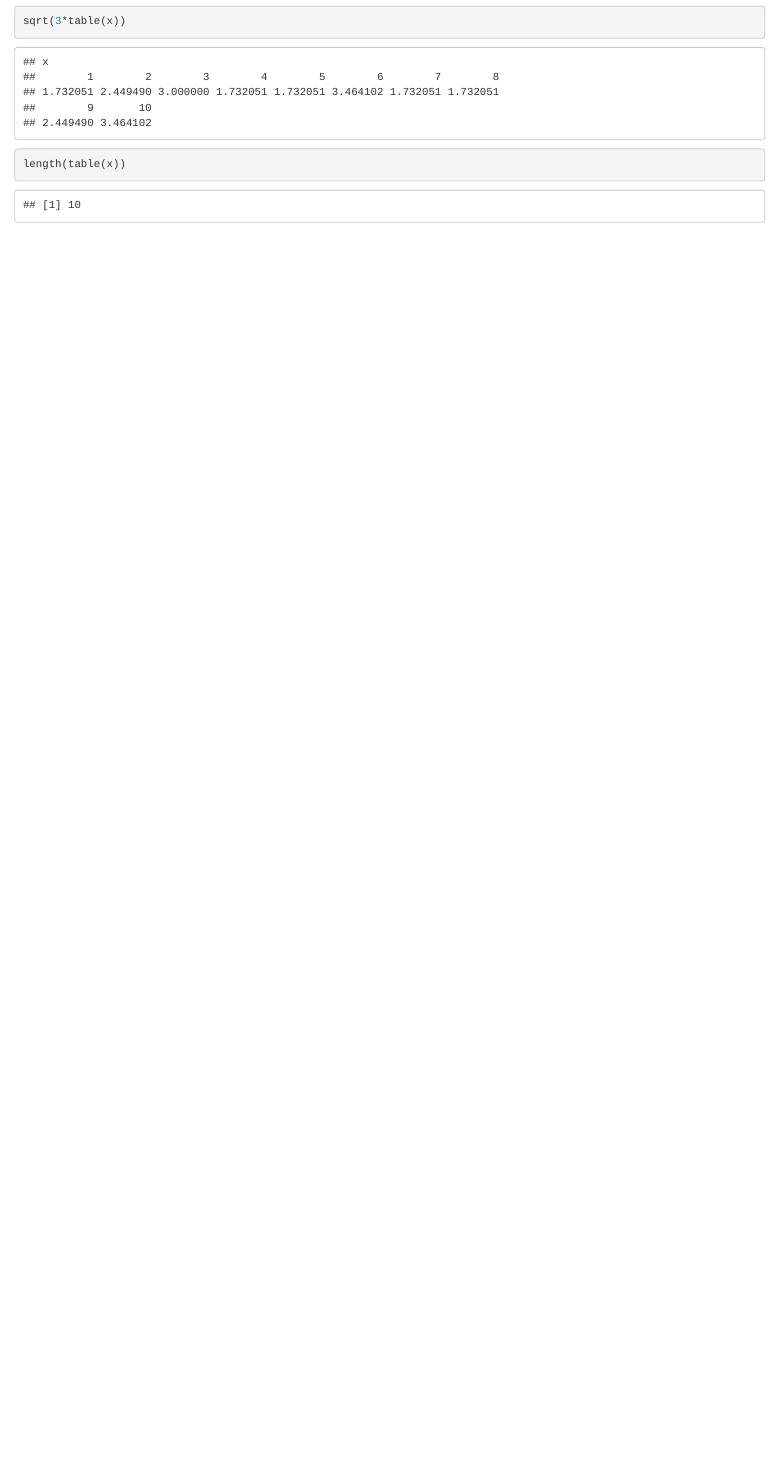
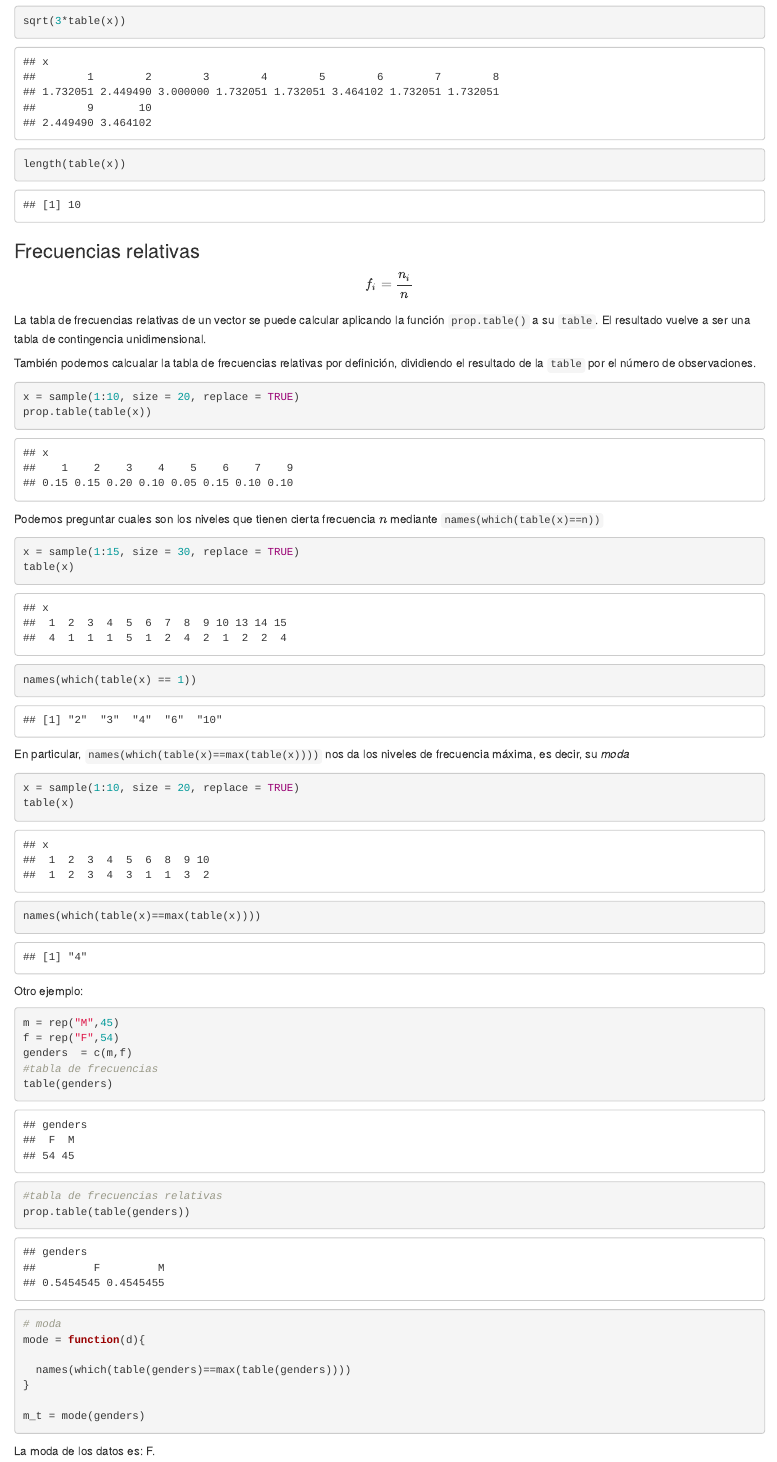
Before and after one commit to IsraelObreque/Estadistica_R-y-Python, an R Markdown document (estadistica _descriptiva/Tablas de frecuencias.Rmd): the page in a window 1100 px wide, from 1700 px down. Rendered offline with R 4.5, knitr and Pandoc, with nearby package versions; code that draws random numbers runs with fixed seeds of ours.

Commit message:
Se agrego frec.rel

````diff
--- a/estadistica _descriptiva/Tablas de frecuencias.Rmd
+++ b/estadistica _descriptiva/Tablas de frecuencias.Rmd
@@ -54,3 +54,53 @@ sum(table(x))
 sqrt(3*table(x))
 length(table(x))
 ```
+
+### Frecuencias relativas
+$$f_i = \frac{n_i}{n}$$
+La tabla de frecuencias relativas de un vector se puede calcular aplicando la función `prop.table()` a su `table`. El resultado vuelve a ser una tabla de contingencia unidimensional.
+
+También podemos calcualar la tabla de frecuencias relativas por definición, dividiendo el resultado de la `table` por el número de observaciones.
+
+```{r}
+x = sample(1:10, size = 20, replace = TRUE)
+prop.table(table(x))
+```
+Podemos preguntar cuales son los niveles que tienen cierta frecuencia $n$ mediante `names(which(table(x)==n))`
+
+```{r}
+x = sample(1:15, size = 30, replace = TRUE)
+table(x)
+names(which(table(x) == 1))
+```
+
+En particular, `names(which(table(x)==max(table(x))))` nos da los niveles de frecuencia máxima, es decir, su *moda*
+
+```{r}
+x = sample(1:10, size = 20, replace = TRUE)
+table(x)
+names(which(table(x)==max(table(x))))
+
+```
+
+Otro ejemplo:
+
+```{r}
+m = rep("M",45)
+f = rep("F",54)
+genders  = c(m,f)
+#tabla de frecuencias
+table(genders)
+#tabla de frecuencias relativas
+prop.table(table(genders))
+# moda
+mode = function(d){
+
+  names(which(table(genders)==max(table(genders))))
+}
+
+m_t = mode(genders)
+
+
+```
+
+La moda de los datos es: `r m_t`.
````
Also changed, not shown: estadistica _descriptiva/Tablas-de-frecuencias.html, 1 other file.
